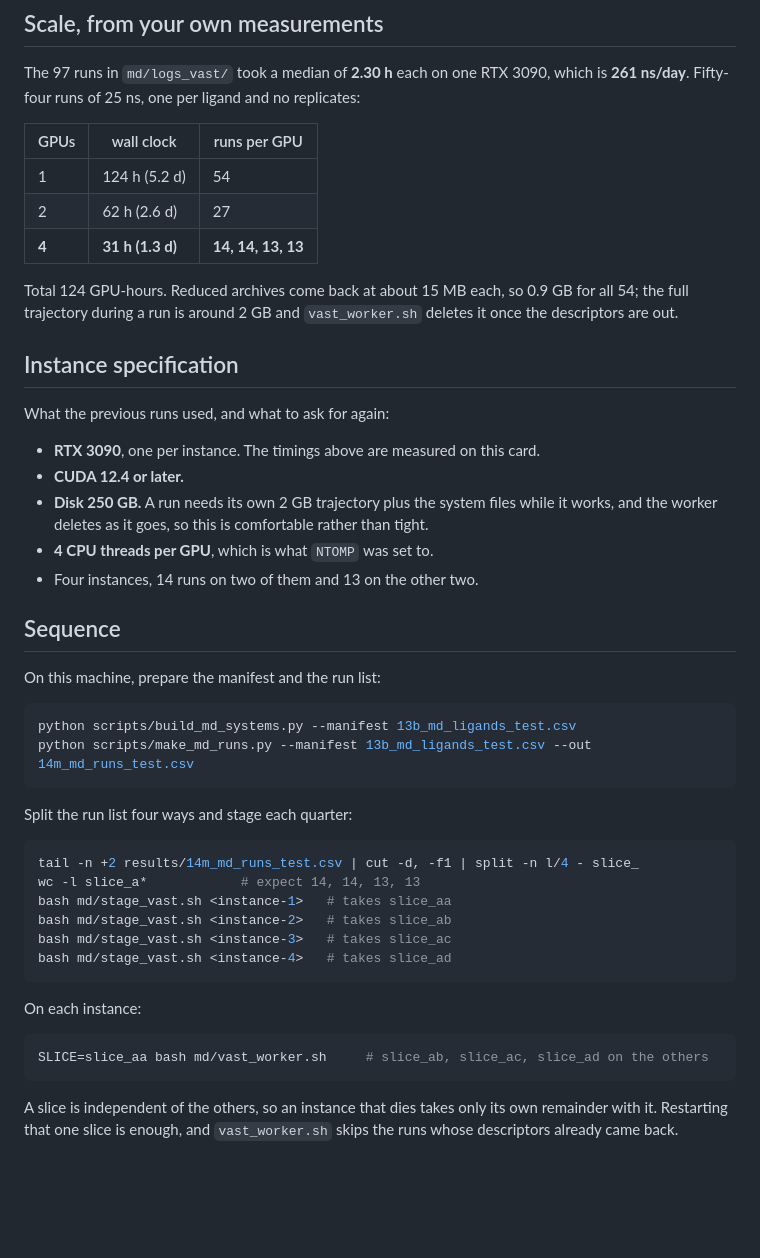
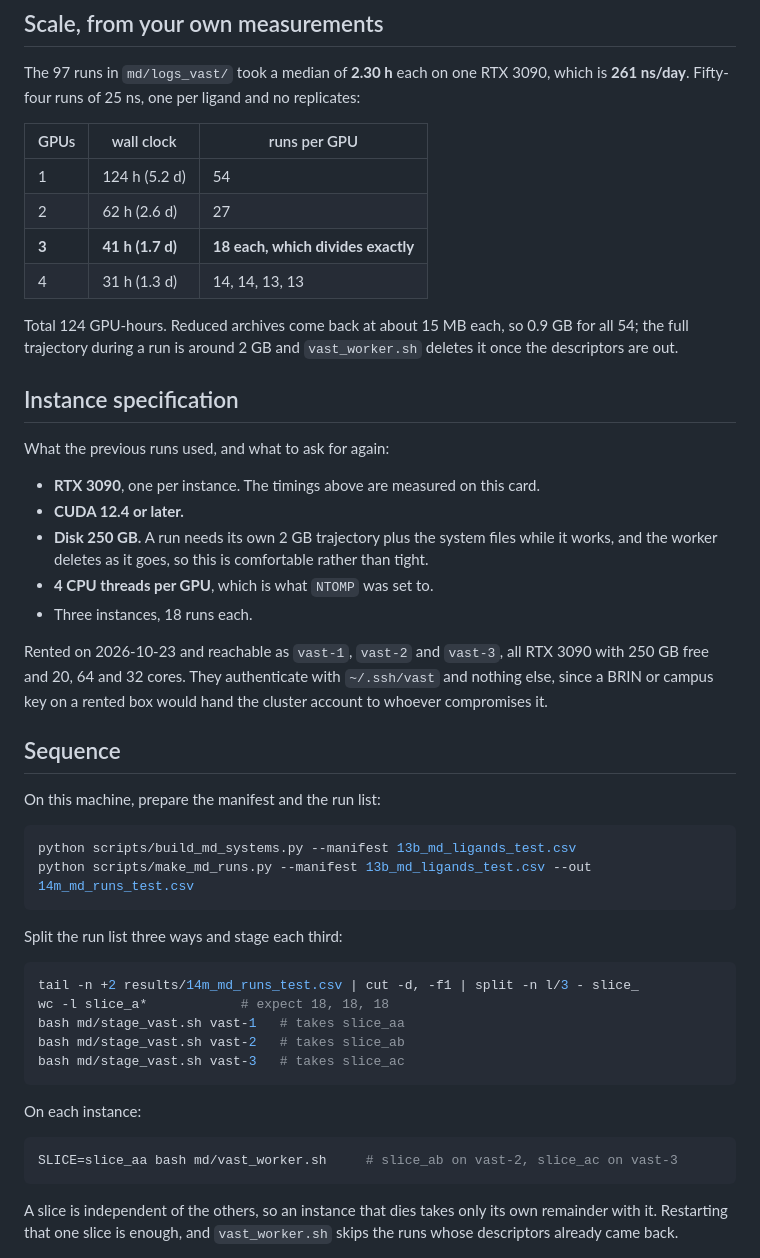
Before and after one commit to ismankrn/qsar-md-ache-cliffs, a Markdown page: md/RUNBOOK_test_split.md, the part around the change. Drawn GitHub-style; blank space fills up the shorter version.

Commit message:
Size the runbook for the three rented instances
54 ligands divide exactly into three slices of 18, finishing in 41 h against
62 h on two and 31 h on four. vast-1, vast-2 and vast-3 are recorded with what
they are, all RTX 3090 with 250 GB free, and with the rule that they
authenticate with the dedicated key alone.

Co-Authored-By: Claude Opus 5 <noreply@anthropic.com>

````diff
--- a/md/RUNBOOK_test_split.md
+++ b/md/RUNBOOK_test_split.md
@@ -16,7 +16,8 @@ The 97 runs in `md/logs_vast/` took a median of **2.30 h** each on one RTX 3090,
 |---|---|---|
 | 1 | 124 h (5.2 d) | 54 |
 | 2 | 62 h (2.6 d) | 27 |
-| **4** | **31 h (1.3 d)** | **14, 14, 13, 13** |
+| **3** | **41 h (1.7 d)** | **18 each, which divides exactly** |
+| 4 | 31 h (1.3 d) | 14, 14, 13, 13 |
 
 Total 124 GPU-hours. Reduced archives come back at about 15 MB each, so 0.9 GB for all
 54; the full trajectory during a run is around 2 GB and `vast_worker.sh` deletes it once
@@ -31,7 +32,12 @@ What the previous runs used, and what to ask for again:
 - **Disk 250 GB.** A run needs its own 2 GB trajectory plus the system files while it
   works, and the worker deletes as it goes, so this is comfortable rather than tight.
 - **4 CPU threads per GPU**, which is what `NTOMP` was set to.
-- Four instances, 14 runs on two of them and 13 on the other two.
+- Three instances, 18 runs each.
+
+Rented on 2026-10-23 and reachable as `vast-1`, `vast-2` and `vast-3`, all RTX 3090
+with 250 GB free and 20, 64 and 32 cores. They authenticate with `~/.ssh/vast` and
+nothing else, since a BRIN or campus key on a rented box would hand the cluster account
+to whoever compromises it.
 
 ## Sequence
 
@@ -42,21 +48,20 @@ python scripts/build_md_systems.py --manifest 13b_md_ligands_test.csv
 python scripts/make_md_runs.py --manifest 13b_md_ligands_test.csv --out 14m_md_runs_test.csv
 ```
 
-Split the run list four ways and stage each quarter:
+Split the run list three ways and stage each third:
 
 ```bash
-tail -n +2 results/14m_md_runs_test.csv | cut -d, -f1 | split -n l/4 - slice_
-wc -l slice_a*            # expect 14, 14, 13, 13
-bash md/stage_vast.sh <instance-1>   # takes slice_aa
-bash md/stage_vast.sh <instance-2>   # takes slice_ab
-bash md/stage_vast.sh <instance-3>   # takes slice_ac
-bash md/stage_vast.sh <instance-4>   # takes slice_ad
+tail -n +2 results/14m_md_runs_test.csv | cut -d, -f1 | split -n l/3 - slice_
+wc -l slice_a*            # expect 18, 18, 18
+bash md/stage_vast.sh vast-1   # takes slice_aa
+bash md/stage_vast.sh vast-2   # takes slice_ab
+bash md/stage_vast.sh vast-3   # takes slice_ac
 ```
 
 On each instance:
 
 ```bash
-SLICE=slice_aa bash md/vast_worker.sh     # slice_ab, slice_ac, slice_ad on the others
+SLICE=slice_aa bash md/vast_worker.sh     # slice_ab on vast-2, slice_ac on vast-3
 ```
 
 A slice is independent of the others, so an instance that dies takes only its own
````
